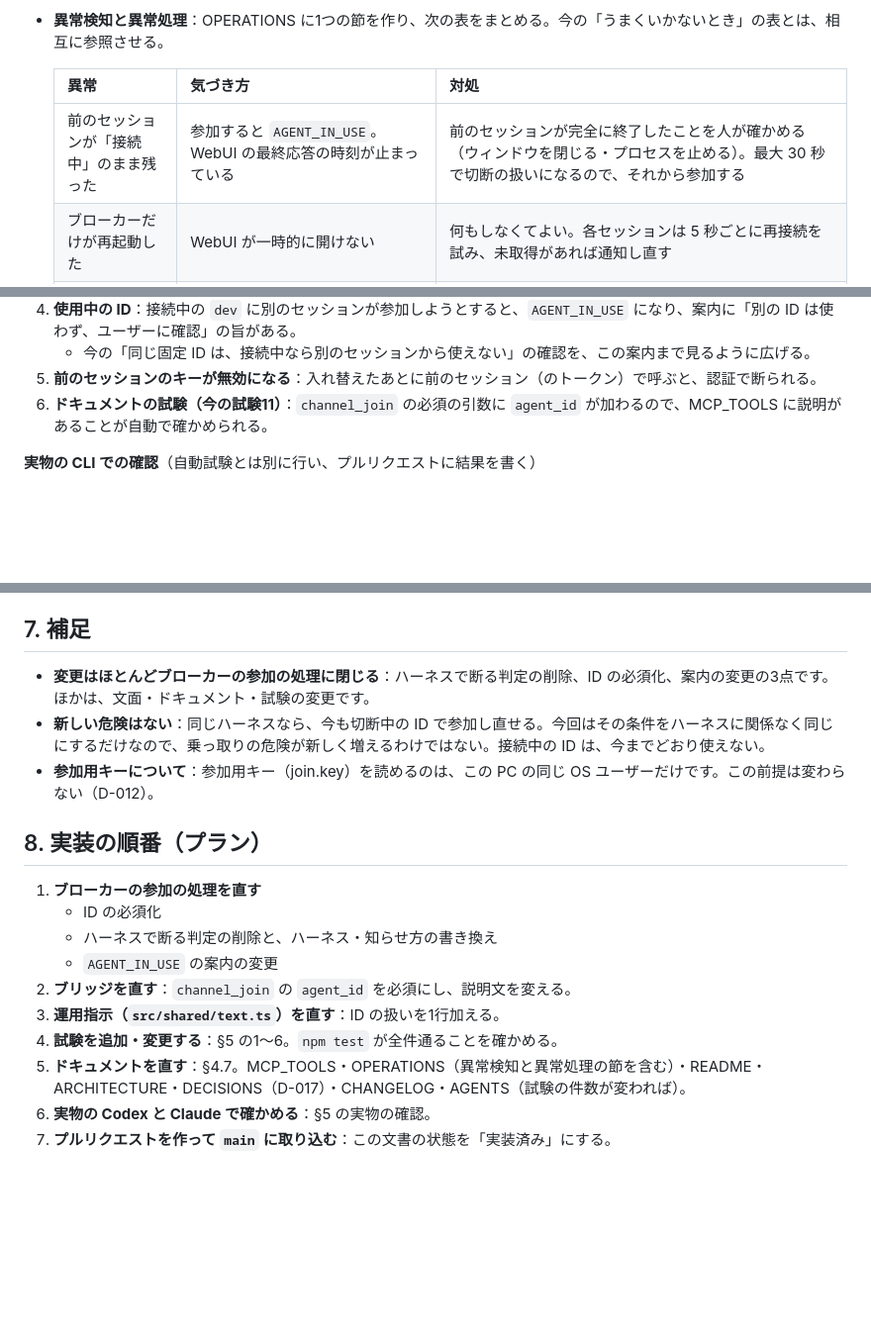
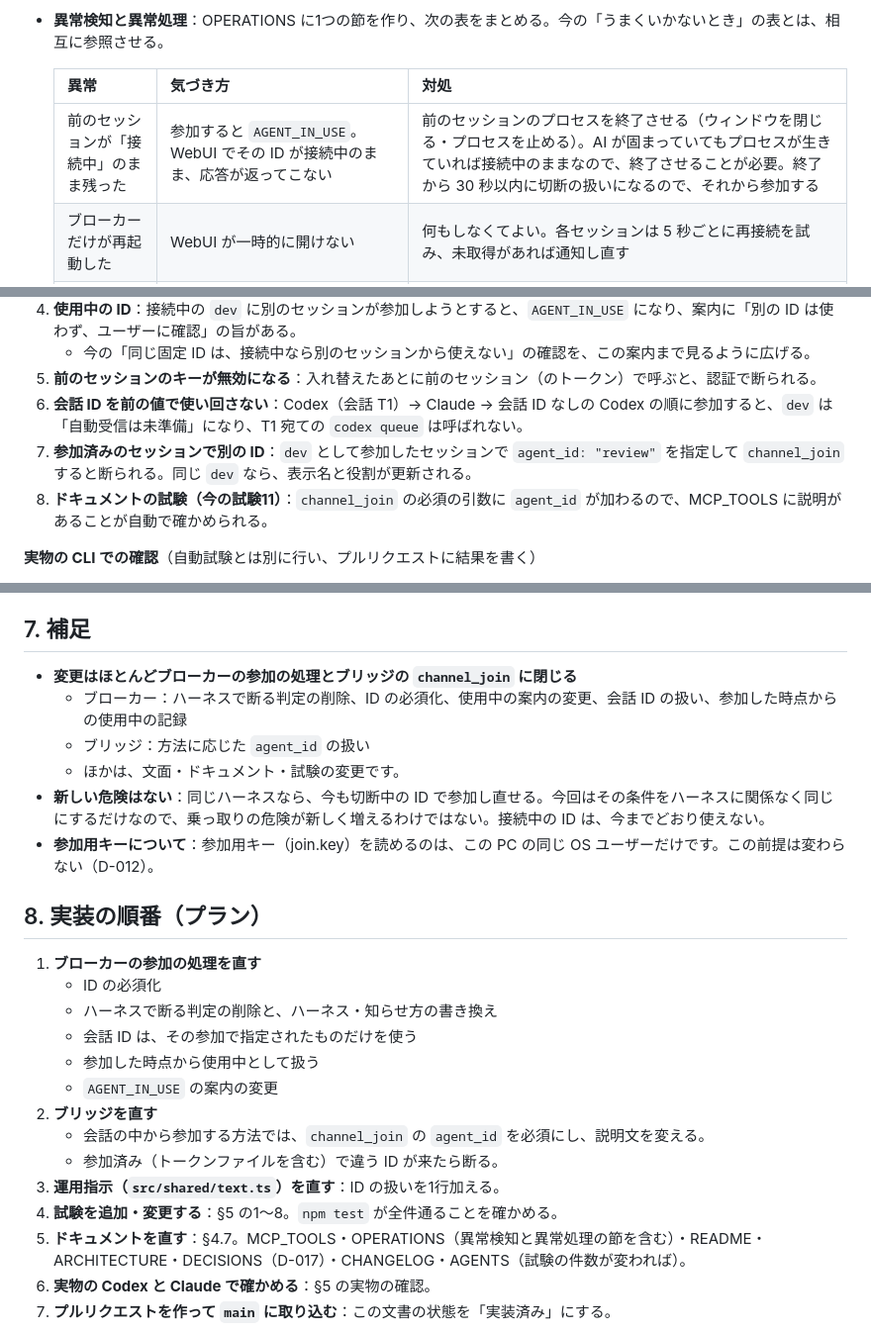
Before and after one commit to Ramo-Inc/Catchball, a Markdown page: docs/design/role-id-takeover.md, 3 parts joined by grey strips. Shown at 99% size. GitHub-like rendering; blank space fills up the shorter version.

```diff
--- a/docs/design/role-id-takeover.md
+++ b/docs/design/role-id-takeover.md
@@ -127,7 +136,7 @@
 
   | 異常 | 気づき方 | 対処 |
   |---|---|---|
-  | 前のセッションが「接続中」のまま残った | 参加すると `AGENT_IN_USE`。WebUI の最終応答の時刻が止まっている | 前のセッションが完全に終了したことを人が確かめる（ウィンドウを閉じる・プロセスを止める）。最大 30 秒で切断の扱いになるので、それから参加する |
+  | 前のセッションが「接続中」のまま残った | 参加すると `AGENT_IN_USE`。WebUI でその ID が接続中のまま、応答が返ってこない | 前のセッションのプロセスを終了させる（ウィンドウを閉じる・プロセスを止める）。AI が固まっていてもプロセスが生きていれば接続中のままなので、終了させることが必要。終了から 30 秒以内に切断の扱いになるので、それから参加する |
   | ブローカーだけが再起動した | WebUI が一時的に開けない | 何もしなくてよい。各セッションは 5 秒ごとに再接続を試み、未取得があれば通知し直す |
   | 停電などで PC ごと落ちた | すべて止まる | ブローカーを起動 → AI のセッションを再開（Codex は `codex resume --last`、Claude は `claude --continue` に Channel の引数）→ **同じ ID で**参加し直す |
   | 止まっている間の送信がエラーになった | `BROKER_UNAVAILABLE` | ブローカーの復旧後に、同じ `client_message_id` で送り直す（二重に投稿されない） |
@@ -160,7 +169,9 @@
 4. **使用中の ID**：接続中の `dev` に別のセッションが参加しようとすると、`AGENT_IN_USE` になり、案内に「別の ID は使わず、ユーザーに確認」の旨がある。
    - 今の「同じ固定 ID は、接続中なら別のセッションから使えない」の確認を、この案内まで見るように広げる。
 5. **前のセッションのキーが無効になる**：入れ替えたあとに前のセッション（のトークン）で呼ぶと、認証で断られる。
-6. **ドキュメントの試験（今の試験11）**：`channel_join` の必須の引数に `agent_id` が加わるので、MCP_TOOLS に説明があることが自動で確かめられる。
+6. **会話 ID を前の値で使い回さない**：Codex（会話 T1）→ Claude → 会話 ID なしの Codex の順に参加すると、`dev` は「自動受信は未準備」になり、T1 宛ての `codex queue` は呼ばれない。
+7. **参加済みのセッションで別の ID**：`dev` として参加したセッションで `agent_id: "review"` を指定して `channel_join` すると断られる。同じ `dev` なら、表示名と役割が更新される。
+8. **ドキュメントの試験（今の試験11）**：`channel_join` の必須の引数に `agent_id` が加わるので、MCP_TOOLS に説明があることが自動で確かめられる。
 
 **実物の CLI での確認**（自動試験とは別に行い、プルリクエストに結果を書く）
 - 実物の Codex に「ID は dev で参加して」と頼み、そのあとセッションを閉じる。
@@ -180,7 +191,10 @@
 
 ## 7. 補足
 
-- **変更はほとんどブローカーの参加の処理に閉じる**：ハーネスで断る判定の削除、ID の必須化、案内の変更の3点です。ほかは、文面・ドキュメント・試験の変更です。
+- **変更はほとんどブローカーの参加の処理とブリッジの `channel_join` に閉じる**
+  - ブローカー：ハーネスで断る判定の削除、ID の必須化、使用中の案内の変更、会話 ID の扱い、参加した時点からの使用中の記録
+  - ブリッジ：方法に応じた `agent_id` の扱い
+  - ほかは、文面・ドキュメント・試験の変更です。
 - **新しい危険はない**：同じハーネスなら、今も切断中の ID で参加し直せる。今回はその条件をハーネスに関係なく同じにするだけなので、乗っ取りの危険が新しく増えるわけではない。接続中の ID は、今までどおり使えない。
 - **参加用キーについて**：参加用キー（join.key）を読めるのは、この PC の同じ OS ユーザーだけです。この前提は変わらない（D-012）。
 
@@ -189,10 +203,14 @@
 1. **ブローカーの参加の処理を直す**
    - ID の必須化
    - ハーネスで断る判定の削除と、ハーネス・知らせ方の書き換え
+   - 会話 ID は、その参加で指定されたものだけを使う
+   - 参加した時点から使用中として扱う
    - `AGENT_IN_USE` の案内の変更
-2. **ブリッジを直す**：`channel_join` の `agent_id` を必須にし、説明文を変える。
+2. **ブリッジを直す**
+   - 会話の中から参加する方法では、`channel_join` の `agent_id` を必須にし、説明文を変える。
+   - 参加済み（トークンファイルを含む）で違う ID が来たら断る。
 3. **運用指示（`src/shared/text.ts`）を直す**：ID の扱いを1行加える。
-4. **試験を追加・変更する**：§5 の1〜6。`npm test` が全件通ることを確かめる。
+4. **試験を追加・変更する**：§5 の1〜8。`npm test` が全件通ることを確かめる。
 5. **ドキュメントを直す**：§4.7。MCP_TOOLS・OPERATIONS（異常検知と異常処理の節を含む）・README・ARCHITECTURE・DECISIONS（D-017）・CHANGELOG・AGENTS（試験の件数が変われば）。
 6. **実物の Codex と Claude で確かめる**：§5 の実物の確認。
 7. **プルリクエストを作って `main` に取り込む**：この文書の状態を「実装済み」にする。
```
Also changed, not shown: other parts of docs/design/role-id-takeover.md (+31 -22 lines).
